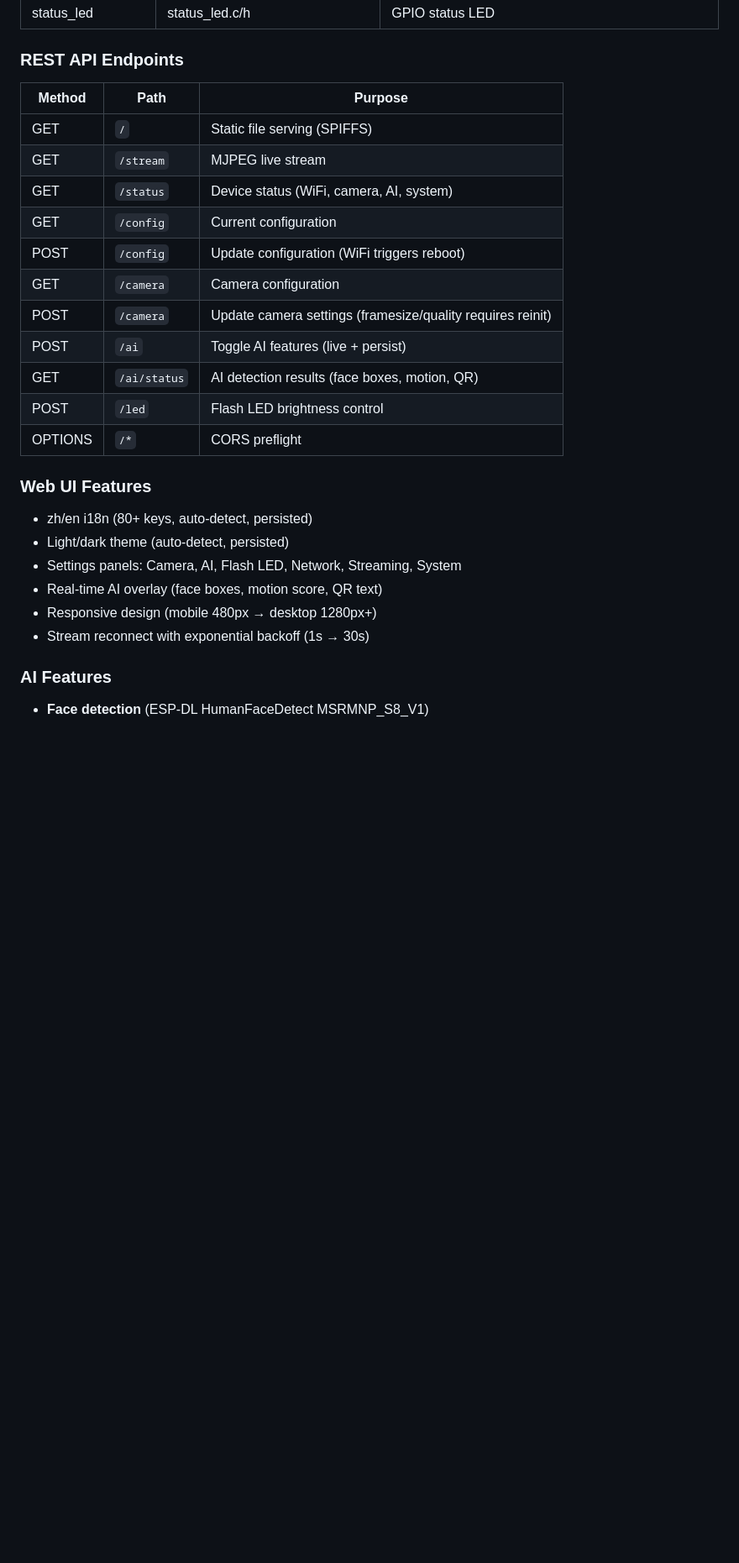
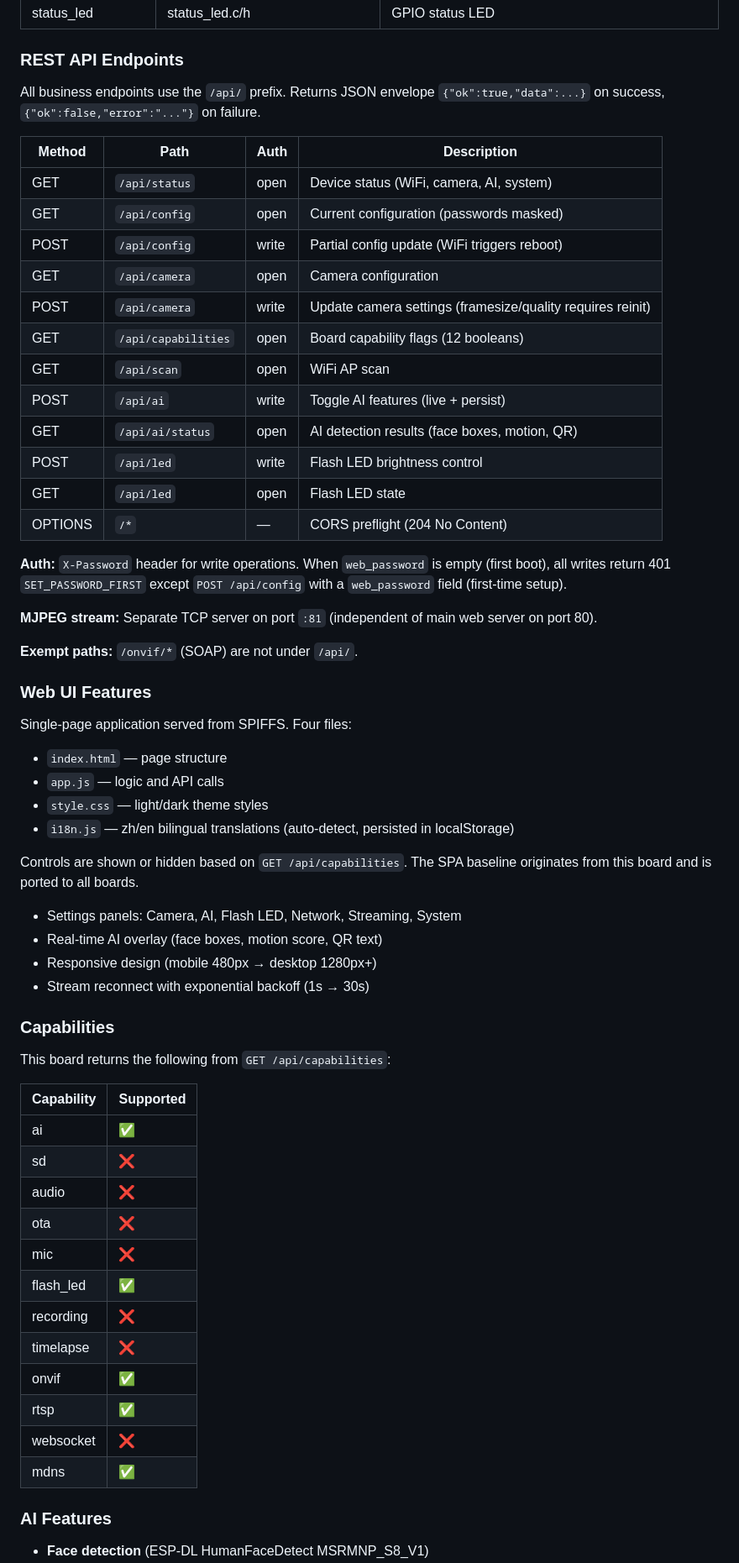
Before and after one commit to Mi-Bee-Studio/esp32s3-n16r8-cam, a Markdown page: AGENTS.md, the part around the change. Shown at 84% size. Drawn GitHub-style; blank space fills up the shorter version.

Commit message:
docs: update AGENTS.md for unified API + SPA frontend

```diff
--- a/AGENTS.md
+++ b/AGENTS.md
@@ -68,28 +68,62 @@ The firmware is production-ready with the following modules and features:
 
 ### REST API Endpoints
 
-| Method | Path | Purpose |
-|--------|------|---------|
-| GET | `/` | Static file serving (SPIFFS) |
-| GET | `/stream` | MJPEG live stream |
-| GET | `/status` | Device status (WiFi, camera, AI, system) |
-| GET | `/config` | Current configuration |
-| POST | `/config` | Update configuration (WiFi triggers reboot) |
-| GET | `/camera` | Camera configuration |
-| POST | `/camera` | Update camera settings (framesize/quality requires reinit) |
-| POST | `/ai` | Toggle AI features (live + persist) |
-| GET | `/ai/status` | AI detection results (face boxes, motion, QR) |
-| POST | `/led` | Flash LED brightness control |
-| OPTIONS | `/*` | CORS preflight |
+All business endpoints use the `/api/` prefix. Returns JSON envelope `{"ok":true,"data":...}` on success, `{"ok":false,"error":"..."}` on failure.
+
+| Method | Path | Auth | Description |
+|--------|------|------|-------------|
+| GET | `/api/status` | open | Device status (WiFi, camera, AI, system) |
+| GET | `/api/config` | open | Current configuration (passwords masked) |
+| POST | `/api/config` | write | Partial config update (WiFi triggers reboot) |
+| GET | `/api/camera` | open | Camera configuration |
+| POST | `/api/camera` | write | Update camera settings (framesize/quality requires reinit) |
+| GET | `/api/capabilities` | open | Board capability flags (12 booleans) |
+| GET | `/api/scan` | open | WiFi AP scan |
+| POST | `/api/ai` | write | Toggle AI features (live + persist) |
+| GET | `/api/ai/status` | open | AI detection results (face boxes, motion, QR) |
+| POST | `/api/led` | write | Flash LED brightness control |
+| GET | `/api/led` | open | Flash LED state |
+| OPTIONS | `/*` | — | CORS preflight (204 No Content) |
+
+**Auth:** `X-Password` header for write operations. When `web_password` is empty (first boot), all writes return 401 `SET_PASSWORD_FIRST` except `POST /api/config` with a `web_password` field (first-time setup).
+
+**MJPEG stream:** Separate TCP server on port `:81` (independent of main web server on port 80).
+
+**Exempt paths:** `/onvif/*` (SOAP) are not under `/api/`.
 
 ### Web UI Features
 
-- zh/en i18n (80+ keys, auto-detect, persisted)
-- Light/dark theme (auto-detect, persisted)
+Single-page application served from SPIFFS. Four files:
+- `index.html` — page structure
+- `app.js` — logic and API calls
+- `style.css` — light/dark theme styles
+- `i18n.js` — zh/en bilingual translations (auto-detect, persisted in localStorage)
+
+Controls are shown or hidden based on `GET /api/capabilities`. The SPA baseline originates from this board and is ported to all boards.
+
 - Settings panels: Camera, AI, Flash LED, Network, Streaming, System
 - Real-time AI overlay (face boxes, motion score, QR text)
 - Responsive design (mobile 480px → desktop 1280px+)
 - Stream reconnect with exponential backoff (1s → 30s)
+
+### Capabilities
+
+This board returns the following from `GET /api/capabilities`:
+
+| Capability | Supported |
+|------------|-----------|
+| ai | ✅ |
+| sd | ❌ |
+| audio | ❌ |
+| ota | ❌ |
+| mic | ❌ |
+| flash_led | ✅ |
+| recording | ❌ |
+| timelapse | ❌ |
+| onvif | ✅ |
+| rtsp | ✅ |
+| websocket | ❌ |
+| mdns | ✅ |
 
 ### AI Features
 
```
